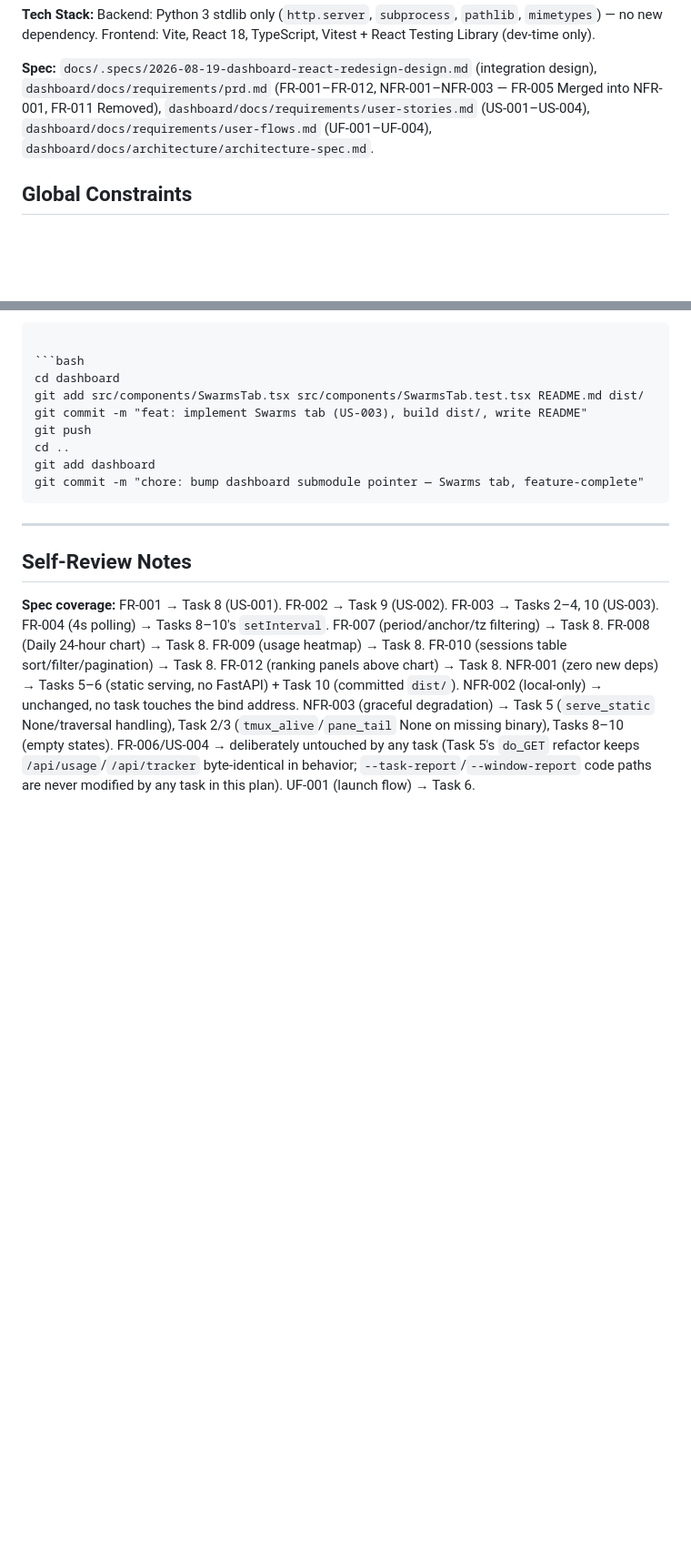
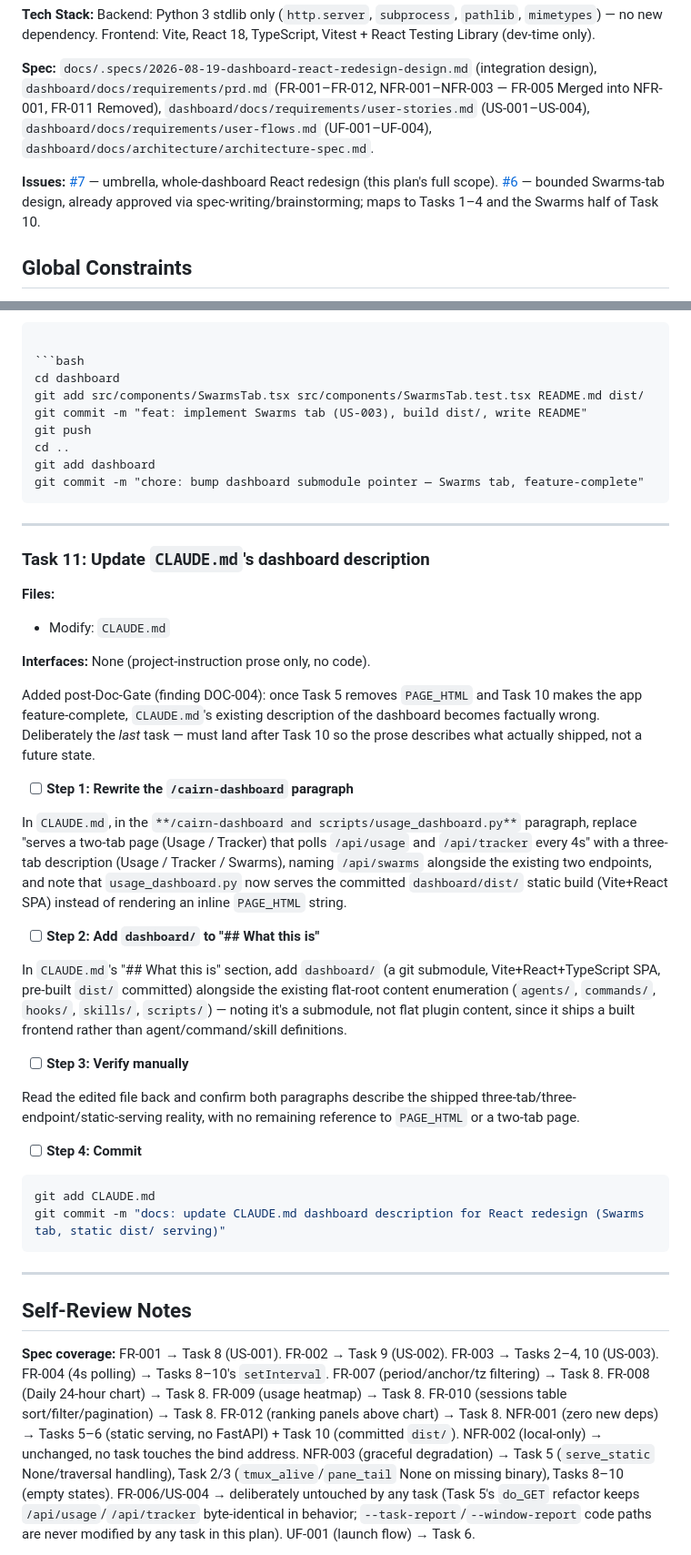
Before and after one commit to jisundr/cairn, a Markdown page: docs/.plans/2026-08-19-cairn-dashboard-react-redesign.md, 2 parts joined by grey strips. Shown at 91% size. Drawn GitHub-style; blank space fills up the shorter version.

Commit message:
docs: add plan Task 11 (CLAUDE.md dashboard description update, post-Doc-Gate)

````diff
--- a/docs/.plans/2026-08-19-cairn-dashboard-react-redesign.md
+++ b/docs/.plans/2026-08-19-cairn-dashboard-react-redesign.md
@@ -9,6 +9,8 @@
 **Tech Stack:** Backend: Python 3 stdlib only (`http.server`, `subprocess`, `pathlib`, `mimetypes`) — no new dependency. Frontend: Vite, React 18, TypeScript, Vitest + React Testing Library (dev-time only).
 
 **Spec:** `docs/.specs/2026-08-19-dashboard-react-redesign-design.md` (integration design), `dashboard/docs/requirements/prd.md` (FR-001–FR-012, NFR-001–NFR-003 — FR-005 Merged into NFR-001, FR-011 Removed), `dashboard/docs/requirements/user-stories.md` (US-001–US-004), `dashboard/docs/requirements/user-flows.md` (UF-001–UF-004), `dashboard/docs/architecture/architecture-spec.md`.
+
+**Issues:** [#7](https://github.com/jisundr/cairn/issues/7) — umbrella, whole-dashboard React redesign (this plan's full scope). [#6](https://github.com/jisundr/cairn/issues/6) — bounded Swarms-tab design, already approved via spec-writing/brainstorming; maps to Tasks 1–4 and the Swarms half of Task 10.
 
 ## Global Constraints
 
@@ -2265,6 +2267,36 @@ git commit -m "chore: bump dashboard submodule pointer — Swarms tab, feature-c
 
 ---
 
+### Task 11: Update `CLAUDE.md`'s dashboard description
+
+**Files:**
+- Modify: `CLAUDE.md`
+
+**Interfaces:** None (project-instruction prose only, no code).
+
+Added post-Doc-Gate (finding DOC-004): once Task 5 removes `PAGE_HTML` and Task 10 makes the app feature-complete, `CLAUDE.md`'s existing description of the dashboard becomes factually wrong. Deliberately the *last* task — must land after Task 10 so the prose describes what actually shipped, not a future state.
+
+- [ ] **Step 1: Rewrite the `/cairn-dashboard` paragraph**
+
+In `CLAUDE.md`, in the `**/cairn-dashboard and scripts/usage_dashboard.py**` paragraph, replace "serves a two-tab page (Usage / Tracker) that polls `/api/usage` and `/api/tracker` every 4s" with a three-tab description (Usage / Tracker / Swarms), naming `/api/swarms` alongside the existing two endpoints, and note that `usage_dashboard.py` now serves the committed `dashboard/dist/` static build (Vite+React SPA) instead of rendering an inline `PAGE_HTML` string.
+
+- [ ] **Step 2: Add `dashboard/` to "## What this is"**
+
+In `CLAUDE.md`'s "## What this is" section, add `dashboard/` (a git submodule, Vite+React+TypeScript SPA, pre-built `dist/` committed) alongside the existing flat-root content enumeration (`agents/`, `commands/`, `hooks/`, `skills/`, `scripts/`) — noting it's a submodule, not flat plugin content, since it ships a built frontend rather than agent/command/skill definitions.
+
+- [ ] **Step 3: Verify manually**
+
+Read the edited file back and confirm both paragraphs describe the shipped three-tab/three-endpoint/static-serving reality, with no remaining reference to `PAGE_HTML` or a two-tab page.
+
+- [ ] **Step 4: Commit**
+
+```bash
+git add CLAUDE.md
+git commit -m "docs: update CLAUDE.md dashboard description for React redesign (Swarms tab, static dist/ serving)"
+```
+
+---
+
 ## Self-Review Notes
 
 **Spec coverage:** FR-001 → Task 8 (US-001). FR-002 → Task 9 (US-002). FR-003 → Tasks 2–4, 10 (US-003). FR-004 (4s polling) → Tasks 8–10's `setInterval`. FR-007 (period/anchor/tz filtering) → Task 8. FR-008 (Daily 24-hour chart) → Task 8. FR-009 (usage heatmap) → Task 8. FR-010 (sessions table sort/filter/pagination) → Task 8. FR-012 (ranking panels above chart) → Task 8. NFR-001 (zero new deps) → Tasks 5–6 (static serving, no FastAPI) + Task 10 (committed `dist/`). NFR-002 (local-only) → unchanged, no task touches the bind address. NFR-003 (graceful degradation) → Task 5 (`serve_static` None/traversal handling), Task 2/3 (`tmux_alive`/`pane_tail` None on missing binary), Tasks 8–10 (empty states). FR-006/US-004 → deliberately untouched by any task (Task 5's `do_GET` refactor keeps `/api/usage`/`/api/tracker` byte-identical in behavior; `--task-report`/`--window-report` code paths are never modified by any task in this plan). UF-001 (launch flow) → Task 6.
````
Also changed, not shown: other parts of docs/.plans/2026-08-19-cairn-dashboard-react-redesign.md (+1 -1 lines).
